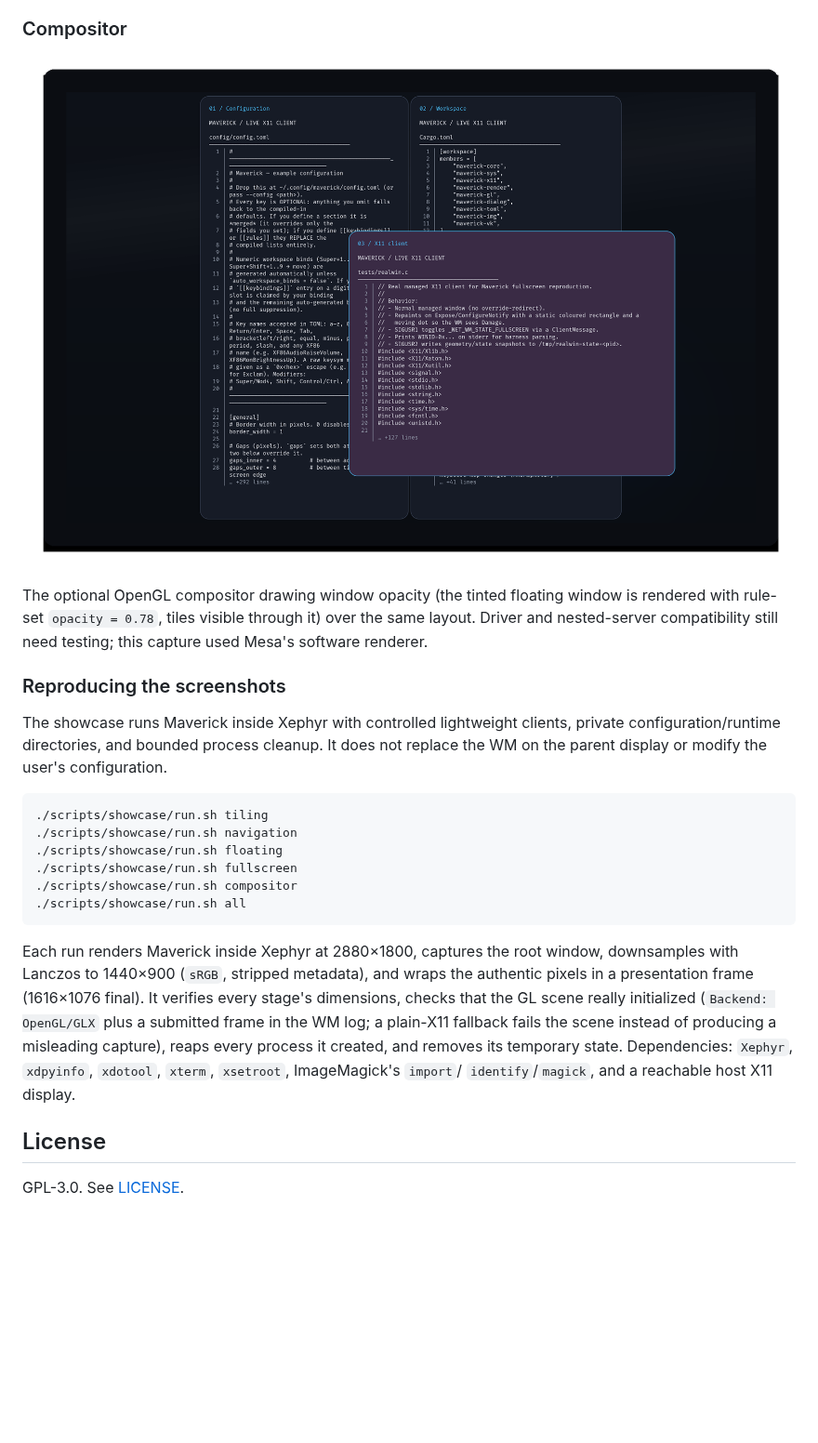
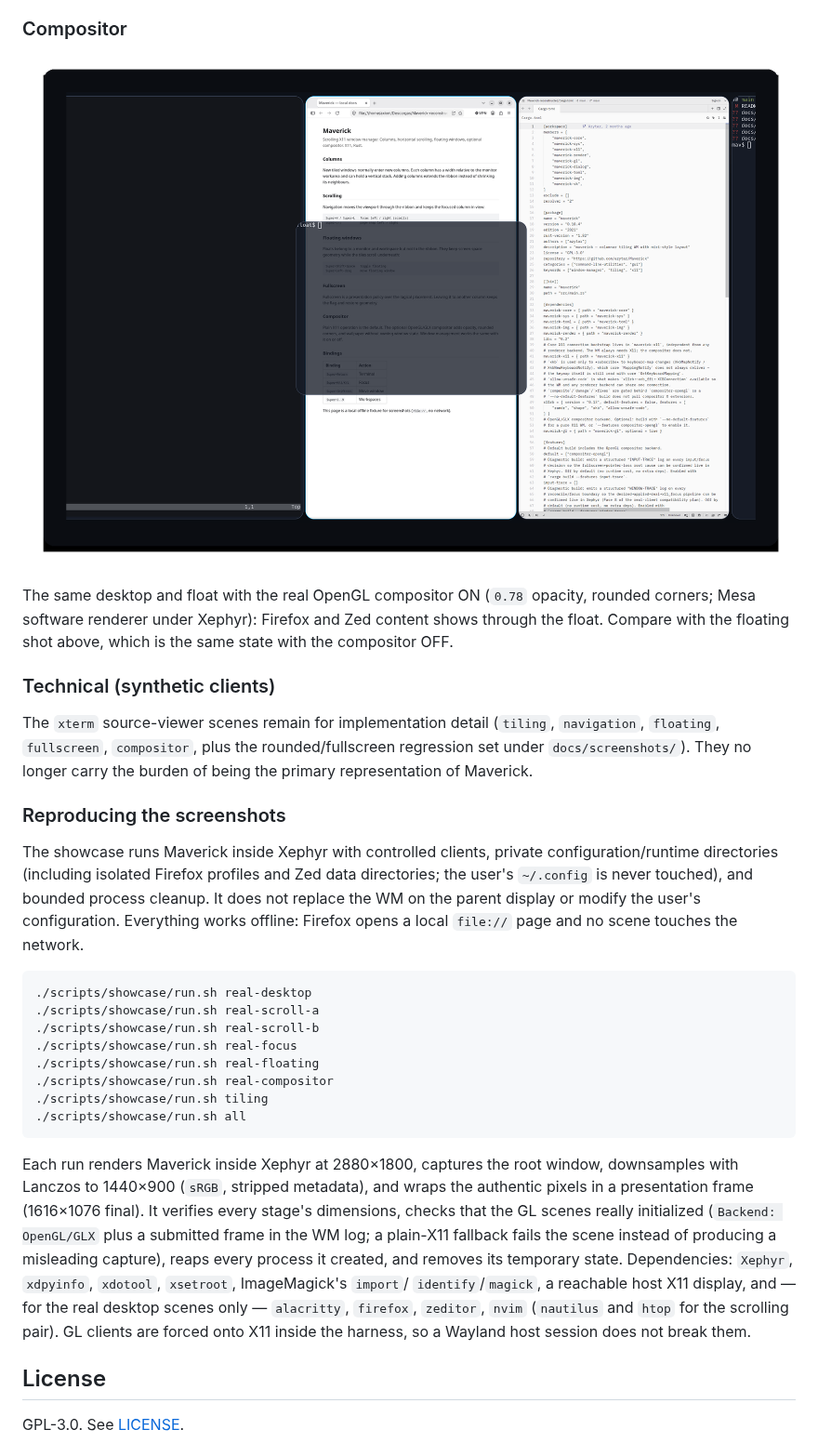
Before and after one commit to Azytar/Maverick, a Markdown page: README.md, the part around one of its changes. Shown at 93% size. GitHub-like rendering; pictures changed too: docs/screenshots/real-compositor.png (added); blank space fills up the shorter version.

````diff
--- a/README.md
+++ b/README.md
@@ -610,37 +618,52 @@ The focused window in exclusive fullscreen presentation.
 
 ### Compositor
 
-![Maverick compositor](docs/screenshots/compositor.png)
+![Maverick compositor](docs/screenshots/real-compositor.png)
 
-The optional OpenGL compositor drawing window opacity (the tinted floating
-window is rendered with rule-set `opacity = 0.78`, tiles visible through it)
-over the same layout. Driver and nested-server compatibility still need testing;
-this capture used Mesa's software renderer.
+The same desktop and float with the real OpenGL compositor ON (`0.78`
+opacity, rounded corners; Mesa software renderer under Xephyr): Firefox and
+Zed content shows through the float. Compare with the floating shot above,
+which is the same state with the compositor OFF.
+
+### Technical (synthetic clients)
+
+The `xterm` source-viewer scenes remain for implementation detail
+(`tiling`, `navigation`, `floating`, `fullscreen`, `compositor`, plus the
+rounded/fullscreen regression set under `docs/screenshots/`). They no longer
+carry the burden of being the primary representation of Maverick.
 
 ### Reproducing the screenshots
 
-The showcase runs Maverick inside Xephyr with controlled lightweight clients,
-private configuration/runtime directories, and bounded process cleanup. It does
-not replace the WM on the parent display or modify the user's configuration.
+The showcase runs Maverick inside Xephyr with controlled clients, private
+configuration/runtime directories (including isolated Firefox profiles and
+Zed data directories; the user's `~/.config` is never touched), and bounded
+process cleanup. It does not replace the WM on the parent display or modify
+the user's configuration. Everything works offline: Firefox opens a local
+`file://` page and no scene touches the network.
 
 ```bash
+./scripts/showcase/run.sh real-desktop
+./scripts/showcase/run.sh real-scroll-a
+./scripts/showcase/run.sh real-scroll-b
+./scripts/showcase/run.sh real-focus
+./scripts/showcase/run.sh real-floating
+./scripts/showcase/run.sh real-compositor
 ./scripts/showcase/run.sh tiling
-./scripts/showcase/run.sh navigation
-./scripts/showcase/run.sh floating
-./scripts/showcase/run.sh fullscreen
-./scripts/showcase/run.sh compositor
 ./scripts/showcase/run.sh all
 ```
 
 Each run renders Maverick inside Xephyr at 2880×1800, captures the root
 window, downsamples with Lanczos to 1440×900 (`sRGB`, stripped metadata),
 and wraps the authentic pixels in a presentation frame (1616×1076 final).
-It verifies every stage's dimensions, checks that the GL scene really
+It verifies every stage's dimensions, checks that the GL scenes really
 initialized (`Backend: OpenGL/GLX` plus a submitted frame in the WM log; a
 plain-X11 fallback fails the scene instead of producing a misleading capture),
 reaps every process it created, and removes its temporary state. Dependencies:
-`Xephyr`, `xdpyinfo`, `xdotool`, `xterm`, `xsetroot`, ImageMagick's `import`/
-`identify`/`magick`, and a reachable host X11 display.
+`Xephyr`, `xdpyinfo`, `xdotool`, `xsetroot`, ImageMagick's `import`/
+`identify`/`magick`, a reachable host X11 display, and — for the real
+desktop scenes only — `alacritty`, `firefox`, `zeditor`, `nvim`
+(`nautilus` and `htop` for the scrolling pair). GL clients are forced onto
+X11 inside the harness, so a Wayland host session does not break them.
 
 ## License
 
````
Also changed, not shown: other parts of README.md (+28 -20 lines), docs/screenshots/real-desktop.png (added), docs/screenshots/real-floating.png (added), docs/screenshots/real-focus.png (added), docs/screenshots/real-scroll-a.png (added), docs/screenshots/real-scroll-b.png (added).
